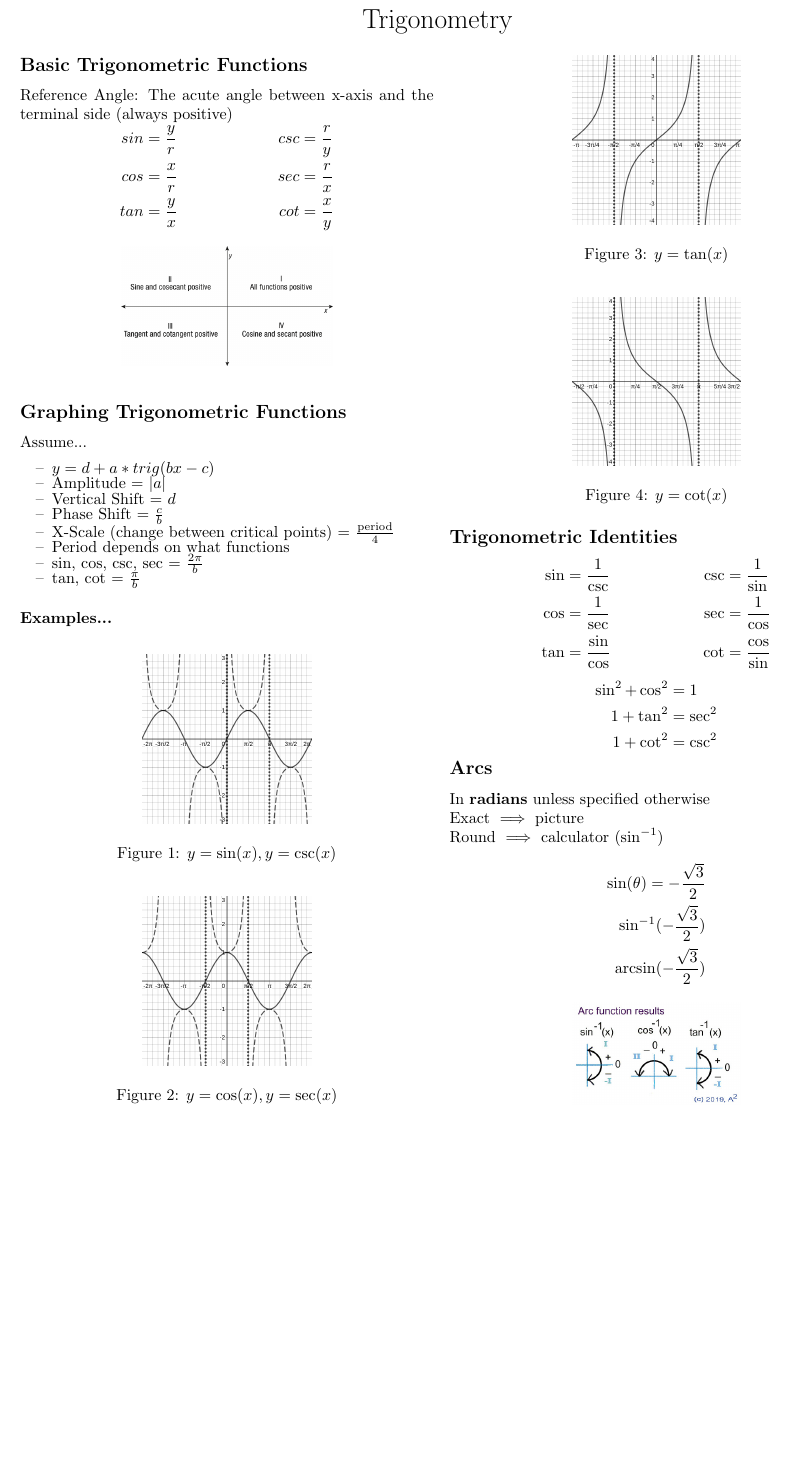
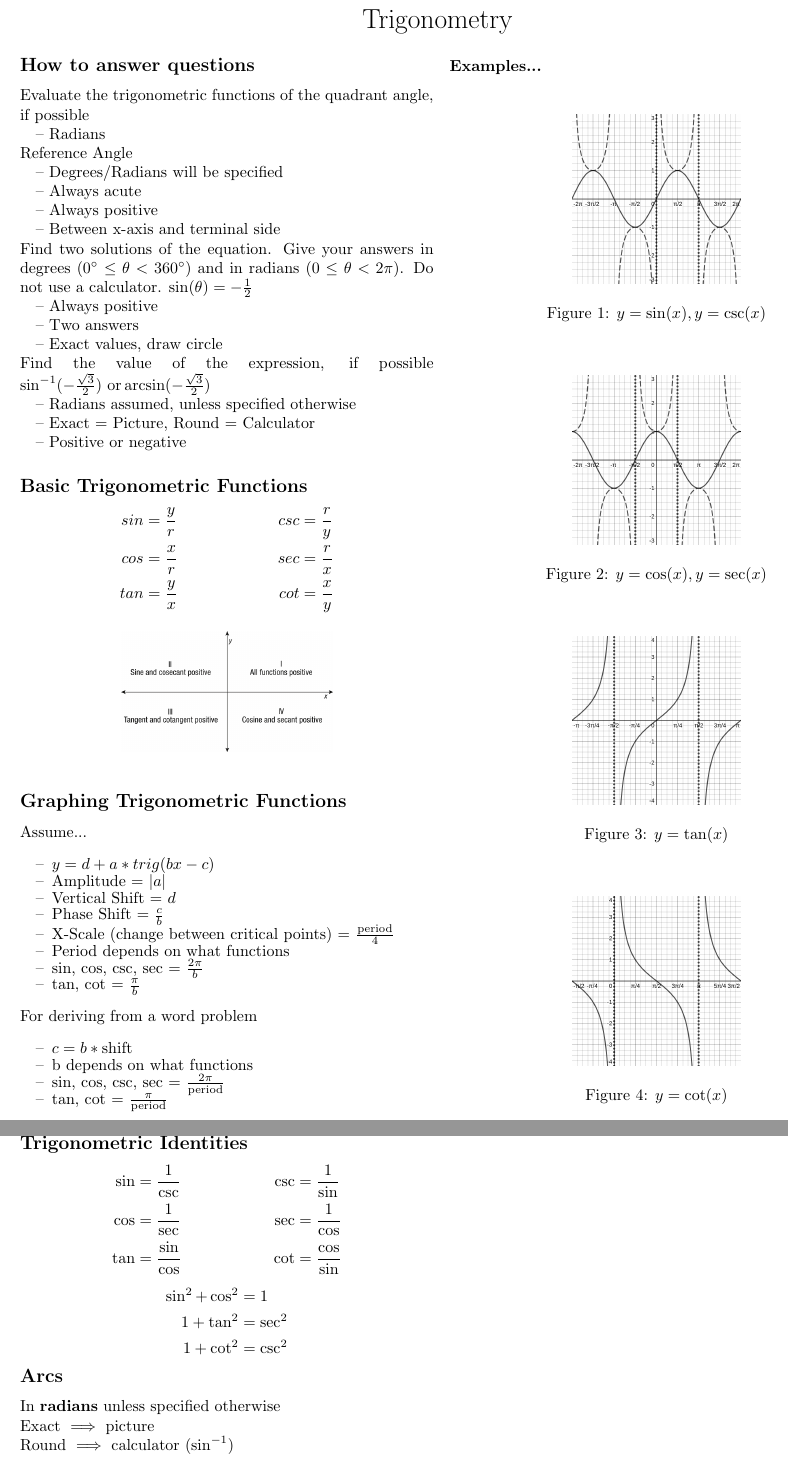
Before and after one commit to GGonnerman/Math-Homework, a LaTeX document (8-Precalc+Trig/Unit 4/Trigonometry.tex): part of the page before the commit and two parts of pages 1 and 2 of 2 after it, the two joined at a grey line, cut so that both start at the same text, the shorter picture padded with empty space. Compiled offline with pdfLaTeX.

Commit message:
Added Current Event, Added Trig answer parameters

```diff
--- a/8-Precalc+Trig/Unit 4/Trigonometry.tex
+++ b/8-Precalc+Trig/Unit 4/Trigonometry.tex
@@ -42,8 +42,28 @@
 	\setstretch{1}
 	\maketitle{}
 
+	\subsection*{How to answer questions}
+
+	Evaluate the trigonometric functions of the quadrant angle, if possible \\
+	\indent -- Radians
+
+	\noindent Reference Angle \\
+	\indent -- Degrees/Radians will be specified \\
+	\indent -- Always acute \\
+	\indent -- Always positive \\
+	\indent -- Between x-axis and terminal side
+
+	\noindent Find two solutions of the equation. Give your answers in degrees ($ 0^\circ \le \theta < 360^\circ $) and in radians ($ 0 \le \theta < 2\pi $). Do not use a calculator. $ \sin(\theta) = -\frac{1}{2} $ \\
+	\indent -- Always positive \\
+	\indent -- Two answers \\
+	\indent -- Exact values, draw circle
+
+	\noindent Find the value of the expression, if possible $ \sin^{-1}(-\frac{\sqrt{3}}{2}) \text{ or}  \arcsin(-\frac{\sqrt{3}}{2}) $ \\
+    \indent -- Radians assumed, unless specified otherwise \\
+	\indent -- Exact = Picture, Round = Calculator \\
+	\indent -- Positive or negative
+
 	\subsection*{Basic Trigonometric Functions}
-	Reference Angle: The acute angle between x-axis and the terminal side (always positive)
 	\begin{align*}
 		sin &= \frac{y}{r}  & csc &= \frac{r}{y} \\
 		cos &= \frac{x}{r} & sec &= \frac{r}{x} \\
@@ -68,6 +88,14 @@
 		\item Period depends on what functions
 		\item sin, cos, csc, sec = $ \frac{2\pi}{b} $
 		\item tan, cot = $ \frac{\pi}{b} $
+	\end{itemize}
+	For deriving from a word problem
+	\begin{itemize}[label=--]
+		\setlength\itemsep{-0.55em}
+		\item $ c = b * \text{shift} $
+		\item b depends on what functions
+		\item sin, cos, csc, sec = $ \frac{2\pi}{\text{period}} $
+		\item tan, cot = $ \frac{\pi}{\text{period}} $
 	\end{itemize}
 
 	\subsubsection*{Examples...}
```
Also changed, not shown: 6-Behavioral-Science/Current-Events-Nov-12.tex (added, +43 -0 lines), 6-Behavioral-Science/Current-Events-Nov-12.pdf (added), 8-Precalc+Trig/Unit 4/Trigonometry.pdf.
